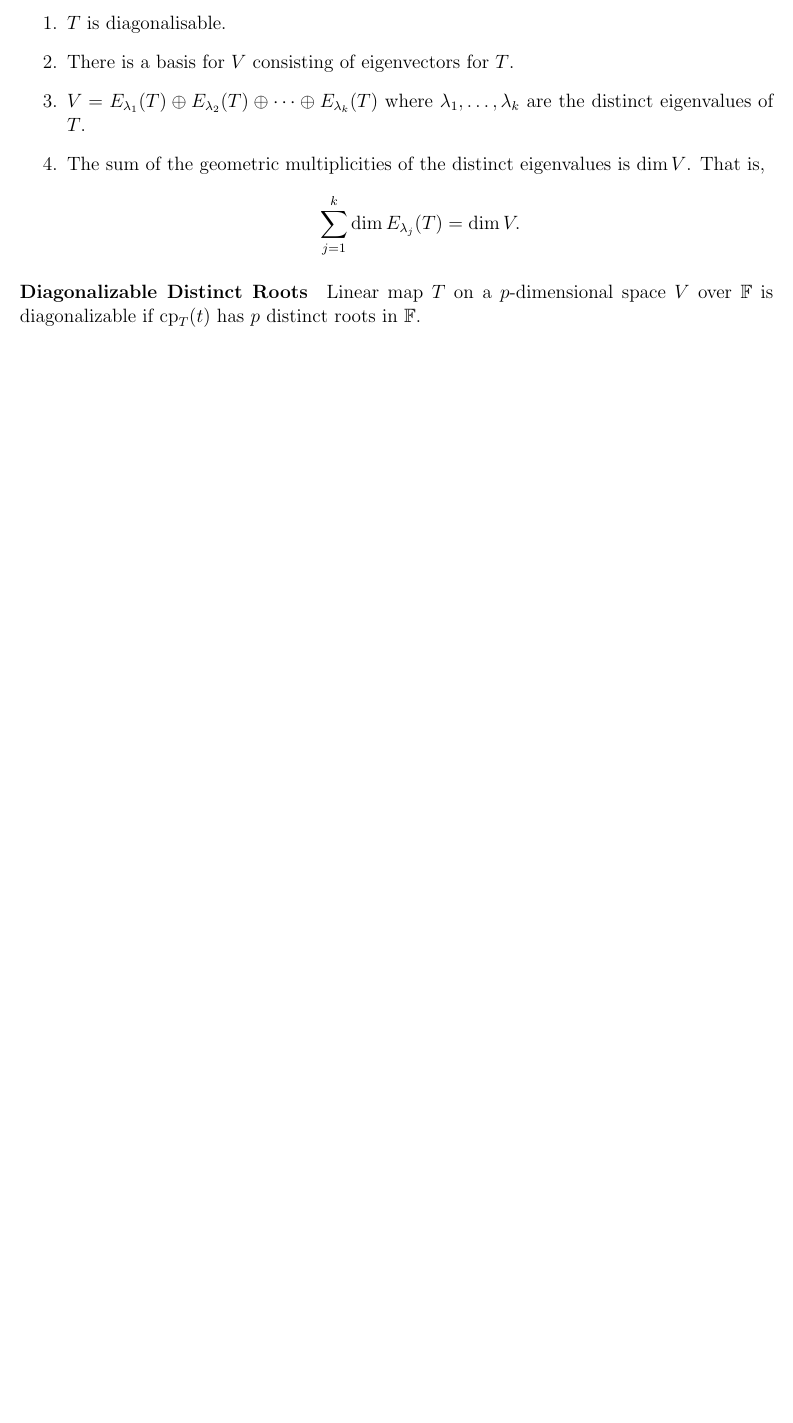
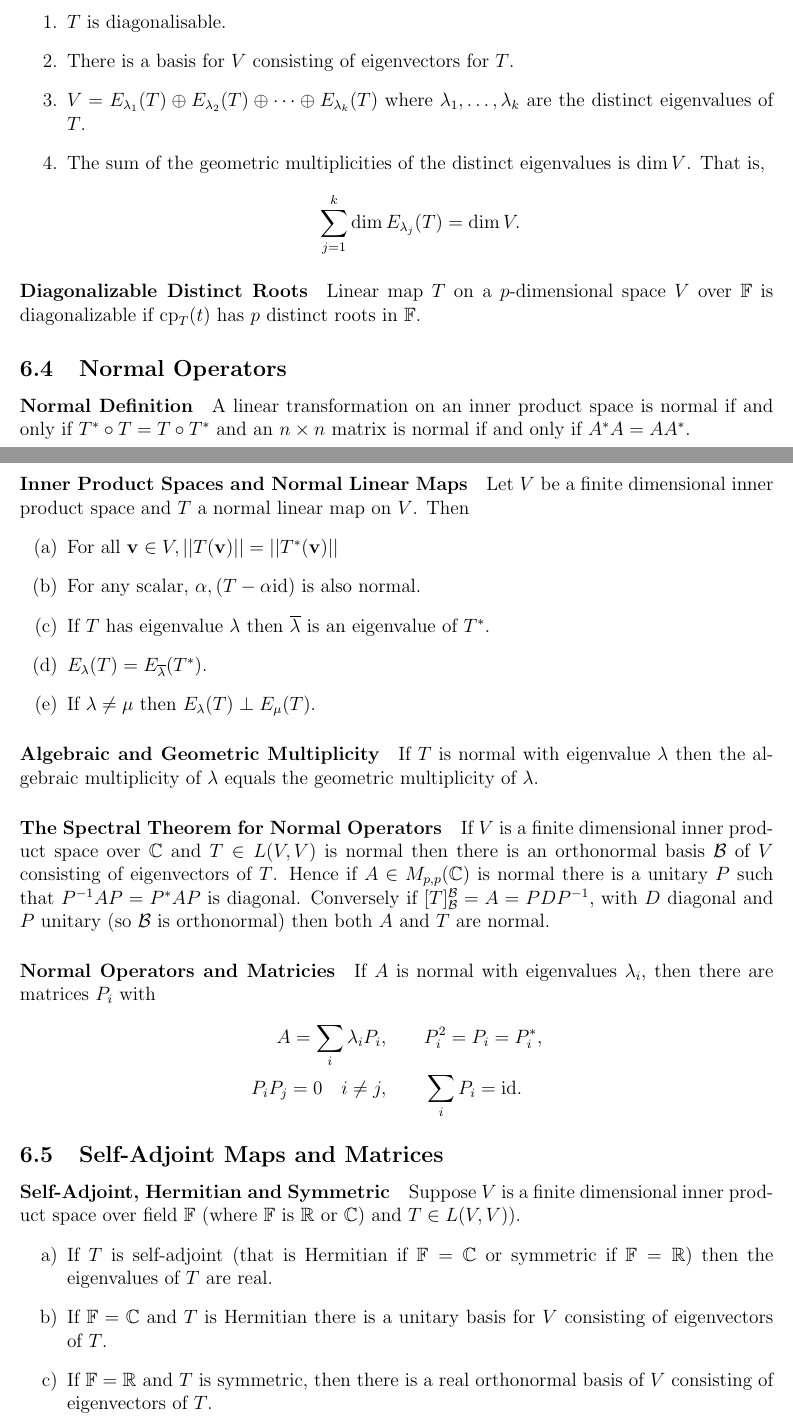
Before and after one commit to jeremyle56/course-notes, a LaTeX document (math2601/math2601.tex, which reads math2601/eigenvalues_eigenvectors.tex): part of page 26 of 26 before the commit and two parts of pages 26 and 27 of 29 after it, the two joined at a grey line, cut so that both start at the same text, the shorter picture padded with empty space. Compiled offline with pdfLaTeX.

Commit message:
completed math2601 notes for Week 8

```diff
--- a/math2601/eigenvalues_eigenvectors.tex
+++ b/math2601/eigenvalues_eigenvectors.tex
@@ -95,3 +95,39 @@ Let \(T: V \to V\) be linear on finite dimensional space \(V\). The following fo
 
 \paragraph{Diagonalizable Distinct Roots}
 Linear map \(T\) on a \(p\)-dimensional space \(V\) over \(\bF\) is diagonalizable if \(\charp_T(t)\) has \(p\) distinct roots in \(\bF\).
+
+\subsection{Normal Operators}
+\paragraph{Normal Definition}
+A linear transformation on an inner product space is normal if and only if \(T^* \circ T = T \circ T^*\) and an \(n \times n\) matrix is normal if and only if \(A^*A = AA^*\).
+
+\paragraph{Inner Product Spaces and Normal Linear Maps}
+Let \(V\) be a finite dimensional inner product space and \(T\) a normal linear map on \(V\). Then
+\begin{enumerate}[label=(\alph*)]
+    \item For all \(\vv \in V, ||T(\vv)|| = ||T^*(\vv)||\)
+    \item For any scalar, \(\alpha, (T - \alpha\id)\) is also normal.
+    \item If \(T\) has eigenvalue \(\lambda\) then \(\overline{\lambda}\) is an eigenvalue of \(T^*\).
+    \item \(E_\lambda(T) = E_{\overline{\lambda}}(T^*)\).
+    \item If \(\lambda \neq \mu\) then \(E_\lambda(T) \perp E_\mu(T)\).
+\end{enumerate}
+
+\paragraph{Algebraic and Geometric Multiplicity}
+If \(T\) is normal with eigenvalue \(\lambda\) then the algebraic multiplicity of \(\lambda\) equals the geometric multiplicity of \(\lambda\).
+
+\paragraph{The Spectral Theorem for Normal Operators}
+If \(V\) is a finite dimensional inner product space over \(\bC\) and \(T \in L(V,V)\) is normal then there is an orthonormal basis \(\basis\) of \(V\) consisting of eigenvectors of \(T\). Hence if \(A \in M_{p,p}(\bC)\) is normal there is a unitary \(P\) such that \(P^{-1}AP = P^*AP\) is diagonal. Conversely if \([T]_\basis^\basis = A = PDP^{-1}\), with \(D\) diagonal and \(P\) unitary (so \(\basis\) is orthonormal) then both \(A\) and \(T\) are normal.
+
+\paragraph{Normal Operators and Matricies}
+If \(A\) is normal with eigenvalues \(\lambda_i\), then there are matrices \(P_i\) with
+\begin{align*}
+    A = \sum_i \lambda_iP_i, & \qquad P_i^2 = P_i = P_i^*, \\
+    P_iP_j = 0 \quad i \neq j, & \qquad \sum_i P_i = \id.
+\end{align*}
+
+\subsection{Self-Adjoint Maps and Matrices}
+\paragraph{Self-Adjoint, Hermitian and Symmetric}
+Suppose \(V\) is a finite dimensional inner product space over field \(\bF\) (where \(\bF\) is \(\bR\) or \(\bC\)) and \(T \in L(V,V))\).
+\begin{enumerate}[label=\alph*)]
+    \item If \(T\) is self-adjoint (that is Hermitian if \(\bF = \bC\) or symmetric if \(\bF = \bR\)) then the eigenvalues of \(T\) are real.
+    \item If \(\bF = \bC\) and \(T\) is Hermitian there is a unitary basis for \(V\) consisting of eigenvectors of \(T\).
+    \item If \(\bF = \bR\) and \(T\) is symmetric, then there is a real orthonormal basis of \(V\) consisting of eigenvectors of \(T\).
+\end{enumerate}
@@ -97,0 +141 @@ Linear map \(T\) on a \(p\)-dimensional space \(V\) over \(\bF\) is diagonalizab
+\[\charp_T(t) = (t-1)^a(t+1)^b \prod_{j=1}^k(t - e^{i\alpha_j})(t-e^{-i\alpha_j})\]
--- a/math2601/math2601.tex
+++ b/math2601/math2601.tex
@@ -3,6 +3,7 @@
 \usepackage[margin=1in]{geometry}
 \usepackage{amsmath}
 \usepackage{amssymb}
+\usepackage{enumitem}
 \usepackage{mathtools}
 \usepackage{fancyhdr}
 \usepackage[utf8]{inputenc}
```
Also changed, not shown: math2601/math2601.pdf, math2601/eigenvalues_eigenvectors.tex (45 more changed lines).
